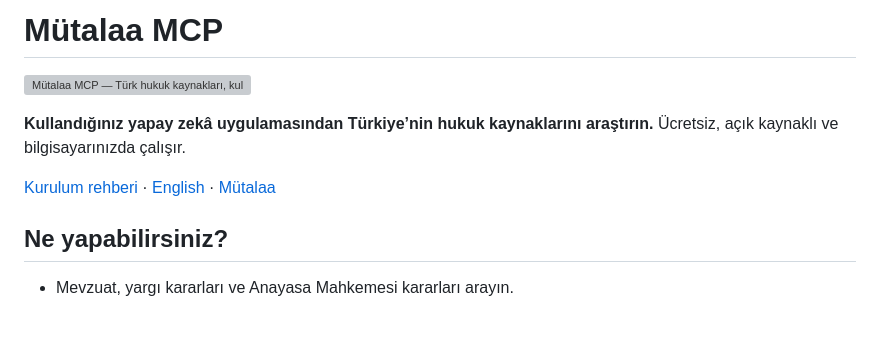
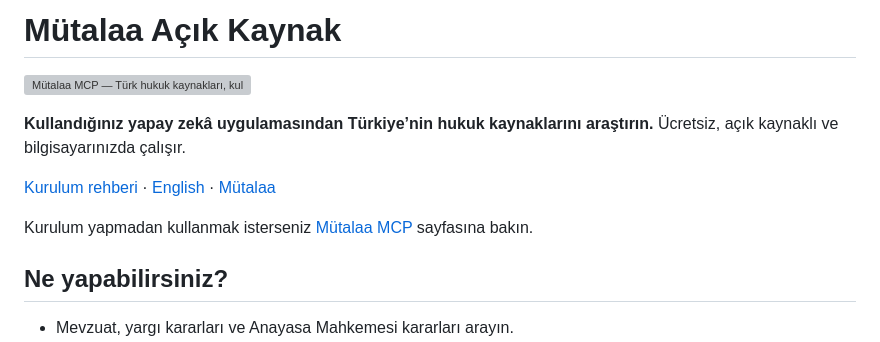
Before and after one commit to hburaktasyurek/MutalaaMCP, a Markdown page: README.md, the part around the change. GitHub-like rendering; blank space fills up the shorter version; grey boxes are pictures that could not be loaded.

Commit message:
docs: use the current product name in the README
Name the local version Mütalaa Açık Kaynak and link to the hosted Mütalaa MCP
for readers who do not want to install anything.

```diff
--- a/README.md
+++ b/README.md
@@ -1,4 +1,4 @@
-# Mütalaa MCP
+# Mütalaa Açık Kaynak
 
 ![Mütalaa MCP — Türk hukuk kaynakları, kullandığınız yapay zekâda. Ücretsiz, açık kaynak ve yerel çalışma.](docs/assets/social/mutalaa-mcp-tanitim.png)
 
@@ -6,6 +6,8 @@
 Ücretsiz, açık kaynaklı ve bilgisayarınızda çalışır.
 
 [Kurulum rehberi](docs/client-setup/README.md) · [English](README.en.md) · [Mütalaa](https://mutalaa.tr/)
+
+Kurulum yapmadan kullanmak isterseniz [Mütalaa MCP](https://mutalaa.tr/ictihat-arama) sayfasına bakın.
 
 ## Ne yapabilirsiniz?
 
```
Also changed, not shown: README.en.md (+3 -1 lines).
